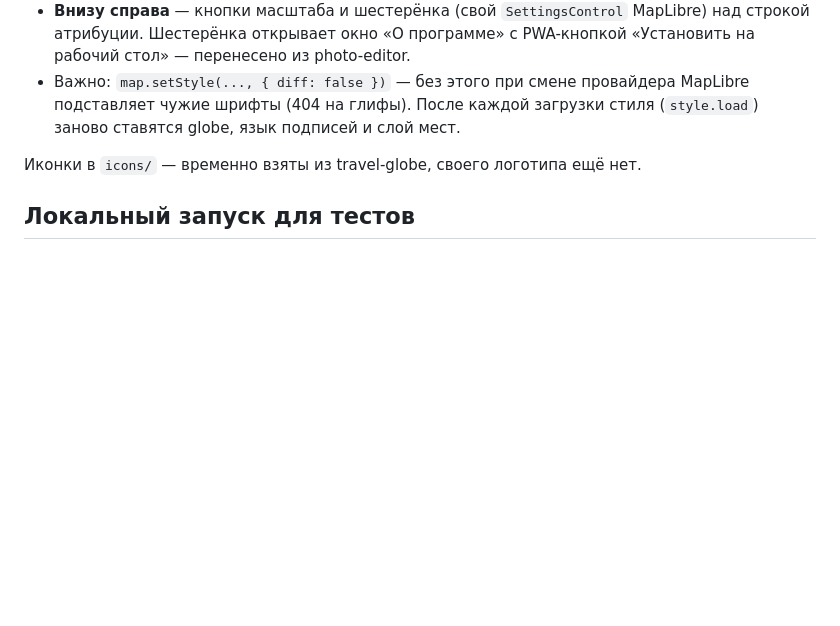
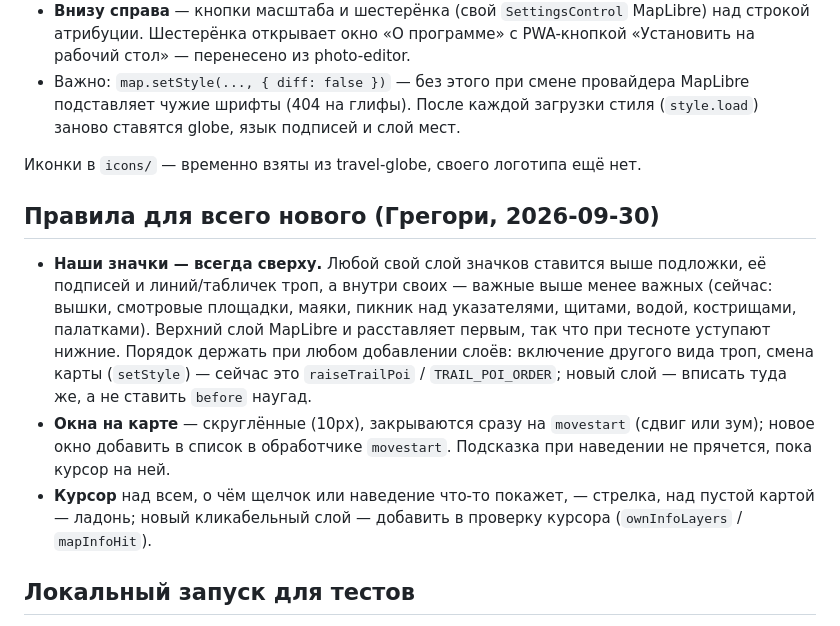
Before and after one commit to Gregory-GitTools/travel-earth, a Markdown page: CLAUDE.md, the part around the change. Drawn GitHub-style; blank space fills up the shorter version.

Commit message:
CLAUDE.md: standing rules for icon priority, map popups and cursor
Co-Authored-By: Claude Opus 5.5 <noreply@anthropic.com>

```diff
--- a/CLAUDE.md
+++ b/CLAUDE.md
@@ -40,6 +40,12 @@
 
 Иконки в `icons/` — временно взяты из travel-globe, своего логотипа ещё нет.
 
+## Правила для всего нового (Грегори, 2026-09-30)
+
+- **Наши значки — всегда сверху.** Любой свой слой значков ставится выше подложки, её подписей и линий/табличек троп, а внутри своих — важные выше менее важных (сейчас: вышки, смотровые площадки, маяки, пикник над указателями, щитами, водой, кострищами, палатками). Верхний слой MapLibre и расставляет первым, так что при тесноте уступают нижние. Порядок держать при любом добавлении слоёв: включение другого вида троп, смена карты (`setStyle`) — сейчас это `raiseTrailPoi` / `TRAIL_POI_ORDER`; новый слой — вписать туда же, а не ставить `before` наугад.
+- **Окна на карте** — скруглённые (10px), закрываются сразу на `movestart` (сдвиг или зум); новое окно добавить в список в обработчике `movestart`. Подсказка при наведении не прячется, пока курсор на ней.
+- **Курсор** над всем, о чём щелчок или наведение что-то покажет, — стрелка, над пустой картой — ладонь; новый кликабельный слой — добавить в проверку курсора (`ownInfoLayers` / `mapInfoHit`).
+
 ## Локальный запуск для тестов
 
 - `start.bat` — поднимает `python -m http.server 8643` в отдельном свёрнутом окне «Travel Earth server» (если порт ещё не занят) и открывает `http://localhost:8643/` окном-приложением Chrome (`Profile 1`) или Edge. Порт 8643 выбран, чтобы не пересекаться с photo-editor (8642).
```
